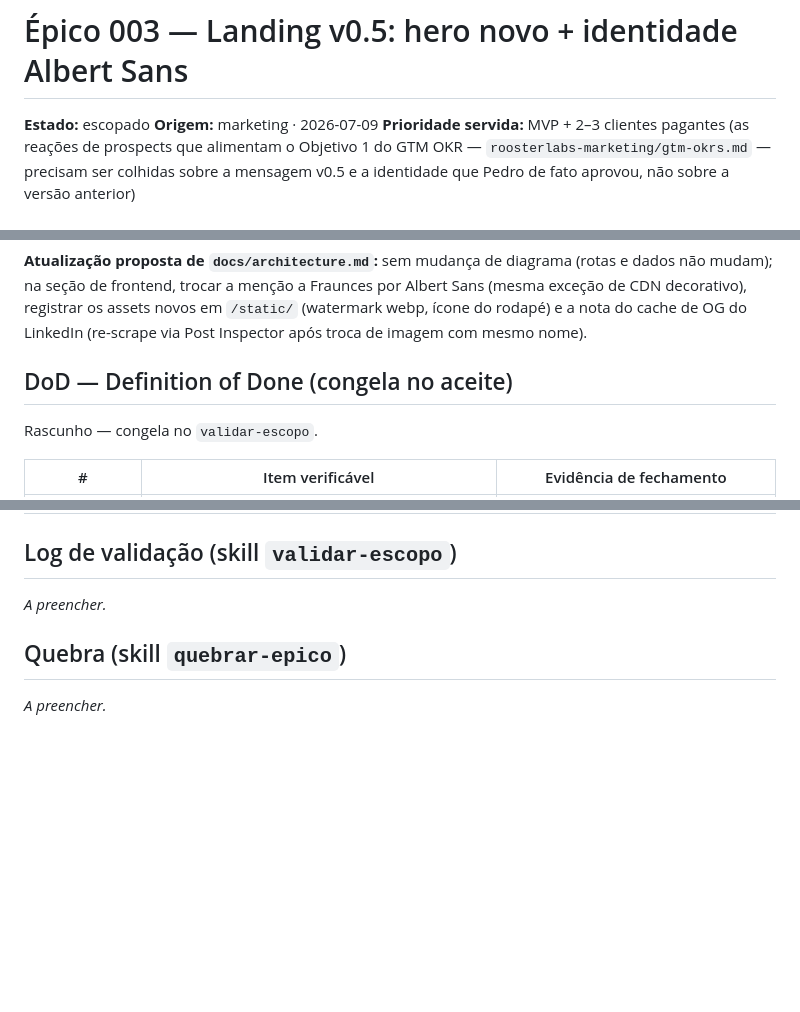
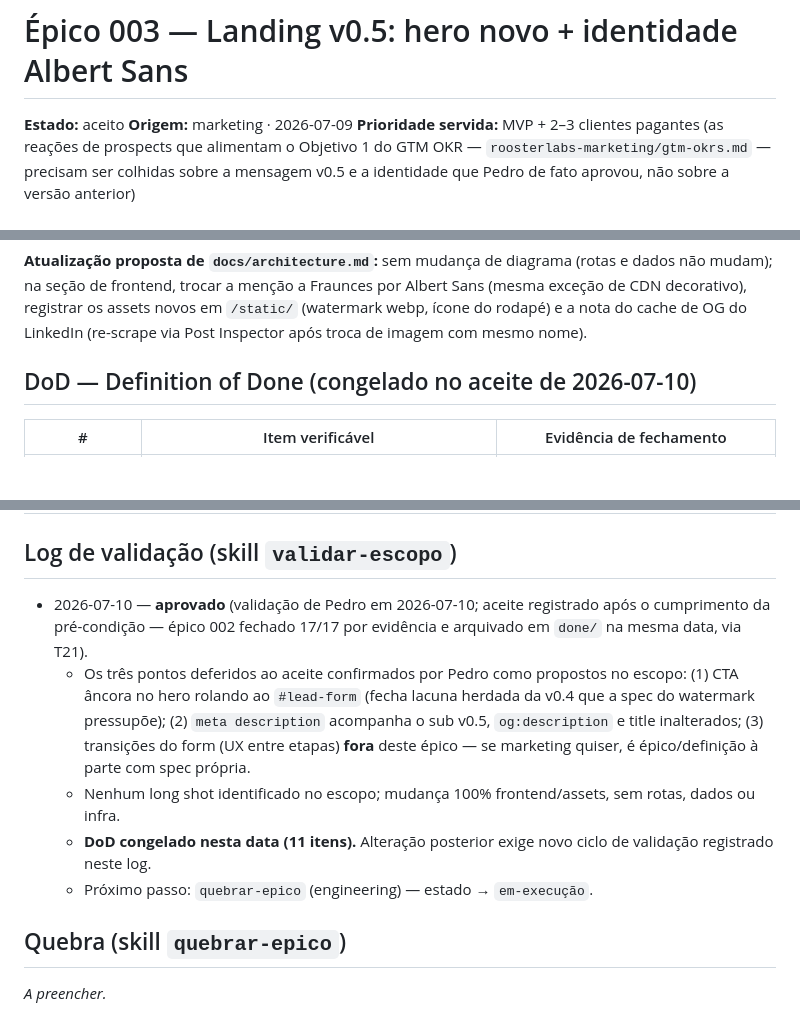
Before and after one commit to ppbrasil/roosterlabs, a Markdown page: epics/003-landing-v05-refactor.md, 3 parts joined by grey strips. Rendered like a GitHub page; blank space fills up the shorter version.

```diff
--- a/epics/003-landing-v05-refactor.md
+++ b/epics/003-landing-v05-refactor.md
@@ -1,6 +1,6 @@
 # Épico 003 — Landing v0.5: hero novo + identidade Albert Sans
 
-**Estado:** escopado <!-- proposto | escopado | aceito | em-execução | concluído -->
+**Estado:** aceito <!-- proposto | escopado | aceito | em-execução | concluído -->
 **Origem:** marketing · 2026-07-09
 **Prioridade servida:** MVP + 2–3 clientes pagantes (as reações de prospects que alimentam o Objetivo 1 do GTM OKR — `roosterlabs-marketing/gtm-okrs.md` — precisam ser colhidas sobre a mensagem v0.5 e a identidade que Pedro de fato aprovou, não sobre a versão anterior)
 
@@ -81,9 +81,7 @@ Escopado em 2026-07-09.
 
 **Atualização proposta de `docs/architecture.md`:** sem mudança de diagrama (rotas e dados não mudam); na seção de frontend, trocar a menção a Fraunces por Albert Sans (mesma exceção de CDN decorativo), registrar os assets novos em `/static/` (watermark webp, ícone do rodapé) e a nota do cache de OG do LinkedIn (re-scrape via Post Inspector após troca de imagem com mesmo nome).
 
-## DoD — Definition of Done (congela no aceite)
-
-Rascunho — congela no `validar-escopo`.
+## DoD — Definition of Done (congelado no aceite de 2026-07-10)
 
 | # | Item verificável | Evidência de fechamento |
 |---|---|---|
@@ -101,7 +99,11 @@ Rascunho — congela no `validar-escopo`.
 
 ## Log de validação (skill `validar-escopo`)
 
-_A preencher._
+- 2026-07-10 — **aprovado** (validação de Pedro em 2026-07-10; aceite registrado após o cumprimento da pré-condição — épico 002 fechado 17/17 por evidência e arquivado em `done/` na mesma data, via T21).
+  - Os três pontos deferidos ao aceite confirmados por Pedro como propostos no escopo: (1) CTA âncora no hero rolando ao `#lead-form` (fecha lacuna herdada da v0.4 que a spec do watermark pressupõe); (2) `meta description` acompanha o sub v0.5, `og:description` e title inalterados; (3) transições do form (UX entre etapas) **fora** deste épico — se marketing quiser, é épico/definição à parte com spec própria.
+  - Nenhum long shot identificado no escopo; mudança 100% frontend/assets, sem rotas, dados ou infra.
+  - **DoD congelado nesta data (11 itens).** Alteração posterior exige novo ciclo de validação registrado neste log.
+  - Próximo passo: `quebrar-epico` (engineering) — estado → `em-execução`.
 
 ## Quebra (skill `quebrar-epico`)
 
```
Also changed, not shown: decisions.md (+12 -0 lines), epics/done/002-landing-v04-sync.md (renamed from epics/002-landing-v04-sync.md, +21 -4 lines).
